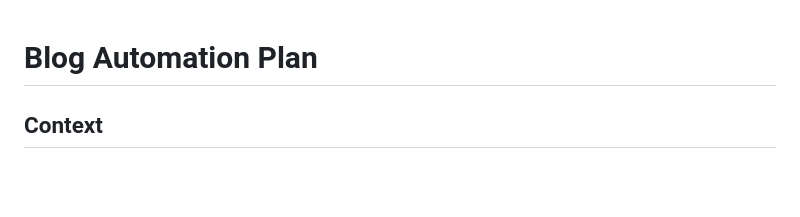
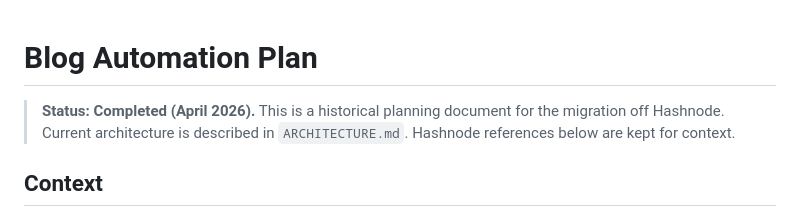
Before and after one commit to costajohnt/costajohnt.github.io, a Markdown page: docs/blog-automation-plan.md, the part around the change. GitHub-like rendering; blank space fills up the shorter version.

Commit message:
docs: mark blog-automation-plan as completed (#11)
The plan covered the migration off Hashnode, which shipped with the
site redesign. Add a status banner pointing readers to ARCHITECTURE.md
for the current state, so the historical Hashnode references aren't
mistaken for active spec.

Co-authored-by: Claude Opus 4.7 (1M context) <noreply@anthropic.com>

```diff
--- a/docs/blog-automation-plan.md
+++ b/docs/blog-automation-plan.md
@@ -1,4 +1,8 @@
 # Blog Automation Plan
+
+> **Status: Completed (April 2026).** This is a historical planning document
+> for the migration off Hashnode. Current architecture is described in
+> `ARCHITECTURE.md`. Hashnode references below are kept for context.
 
 ## Context
 
```
